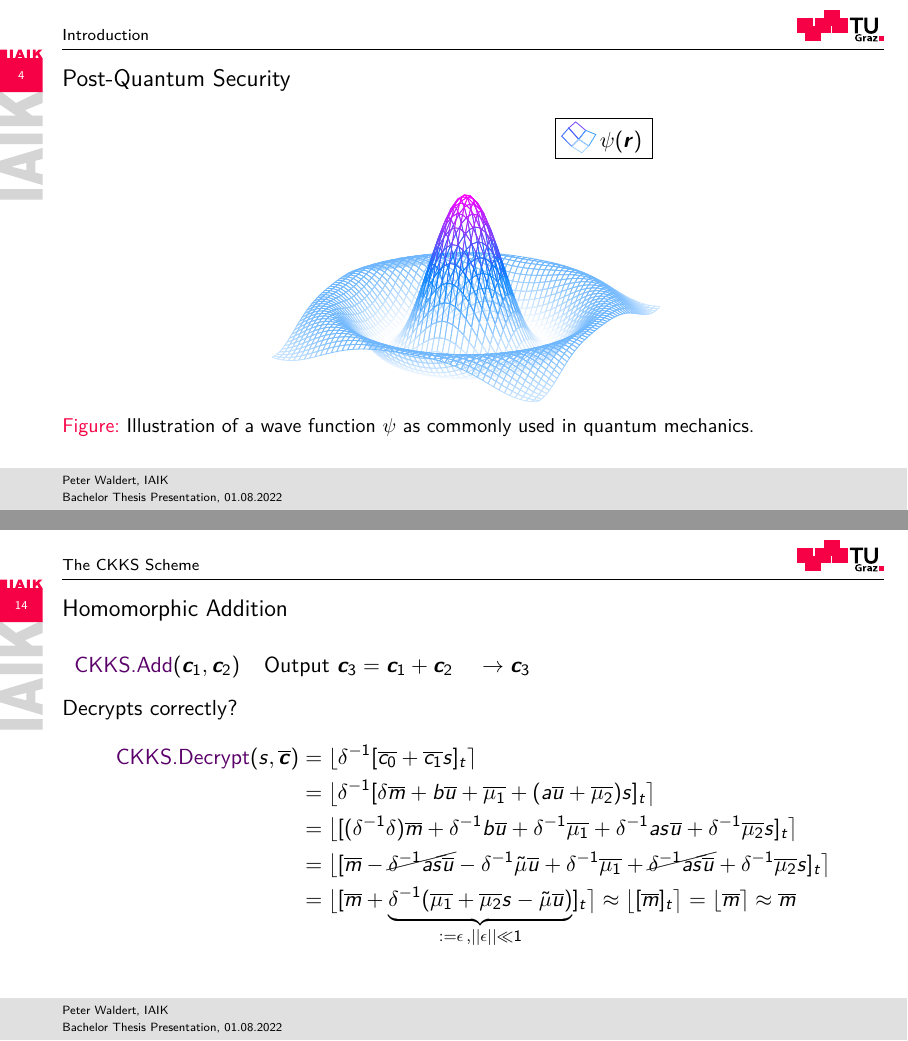
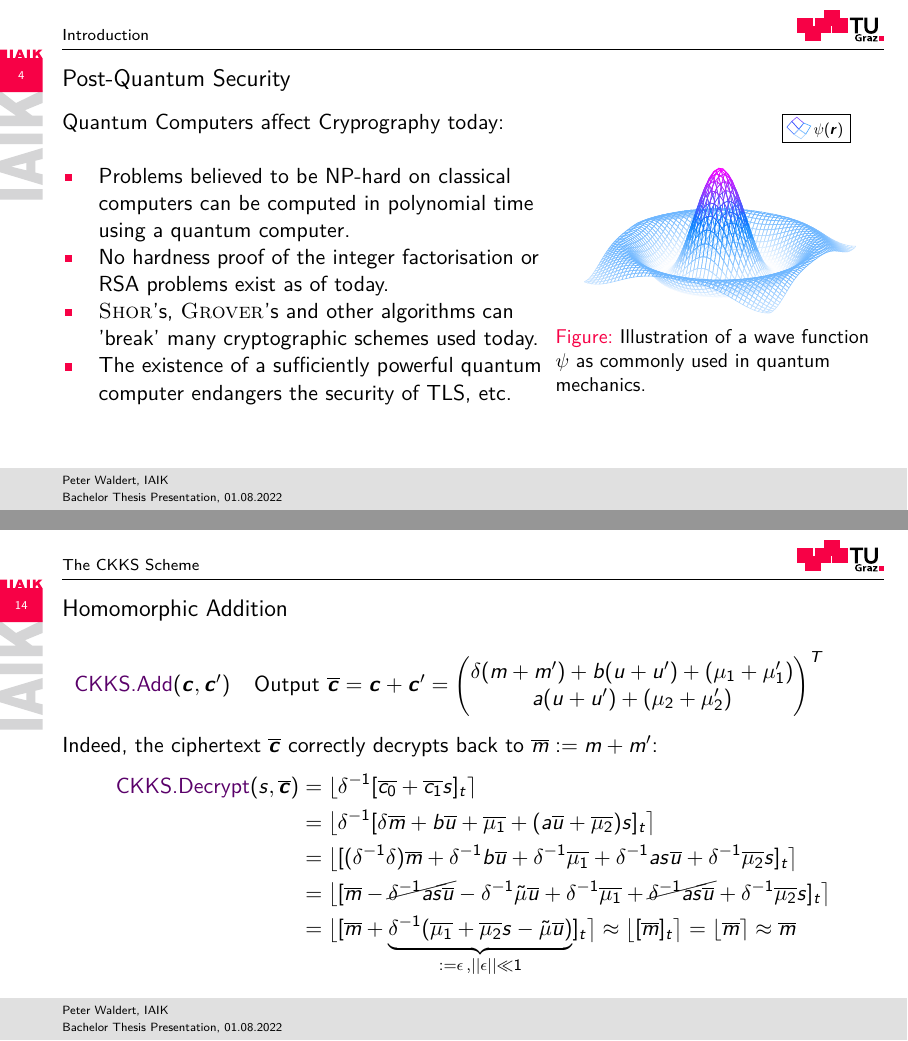
Before and after one commit to MrP01/BachelorsThesis, LaTeX slides (presentation/presentation.tex, which reads presentation/sections/ckks-scheme.tex, presentation/sections/introduction.tex): pages 4 and 14 of 29, joined at a grey line. The pictures show the PDF file presentation/presentation.pdf that the author committed with the source.

Commit message:
Presentation prototype

```diff
--- a/presentation/sections/ckks-scheme.tex
+++ b/presentation/sections/ckks-scheme.tex
@@ -47,3 +47,8 @@
 
 \begin{frame}{Homomorphic Addition}
   \begin{tblr}{Q[l,h]Q[l,h,\textwidth - 3.5cm]}
+    \cryptop{CKKS.Add}$(\vec{c}, \vec{c}')$ & {
+        Output $\overline{\vec{c}} = \vec{c} + \vec{c}' = \begin{pmatrix}
+            \delta (m + m') + b (u + u') + (\mu_1 + \mu_1') \\
+            a (u + u') + (\mu_2 + \mu_2')
+          \end{pmatrix}^T$} \\
@@ -53,6 +55,6 @@
   \end{tblr}
 
-  Decrypts correctly?
+  Indeed, the ciphertext $\overline{\vec{c}}$ correctly decrypts back to $\overline{m} := m + m'$:
   \begin{align*}
     \cryptop{CKKS.Decrypt}(s, \overline{\vec{c}})
      & = \lfloor \delta\inv [\overline{c_0} + \overline{c_1} s]_t \rceil                                                                                                                                                         \\
--- a/presentation/sections/introduction.tex
+++ b/presentation/sections/introduction.tex
@@ -9,12 +10,26 @@
 \end{frame}
 
 \begin{frame}{Post-Quantum Security}
-  \begin{figure}[H]
-    \centering
-    \inputtikz{figures/wave-function}
-    \caption{Illustration of a wave function $\psi$ as commonly used in quantum mechanics.}
-    \label{fig:wave-function}
-  \end{figure}
+  \begin{columns}
+    \begin{column}{0.6\linewidth}
+      Quantum Computers affect Cryprography today:
+      \begin{itemize}
+        \item Problems believed to be \glstext{np}-hard on classical computers can be computed in polynomial time using a quantum computer.
+        \item No hardness proof of the integer factorisation or RSA problems exist as of today.
+        \item \name{Shor}'s, \name{Grover}'s and other algorithms can 'break' many cryptographic schemes used today.
+        \item The existence of a sufficiently powerful quantum computer endangers the security of \glstext{tls}, etc.
+      \end{itemize}
+    \end{column}
+    \begin{column}{0.4\linewidth}
+      \vspace{-0.3cm}
+      \begin{figure}[H]
+        \centering
+        \scalebox{0.7}{\inputtikz{figures/wave-function}}
+        \caption{Illustration of a wave function $\psi$ as commonly used in quantum mechanics.}
+        \label{fig:wave-function}
+      \end{figure}
+    \end{column}
+  \end{columns}
 \end{frame}
 
 \begin{frame}{The \gls{rsa} Scheme}
```
Also changed, not shown: presentation/sections/implementation.tex (+2 -2 lines), presentation/sections/lattice-crypto.tex (+11 -11 lines), presentation/presentation.pdf, presentation/sections/ckks-scheme.tex (3 more changed lines), presentation/sections/introduction.tex (5 more changed lines).
